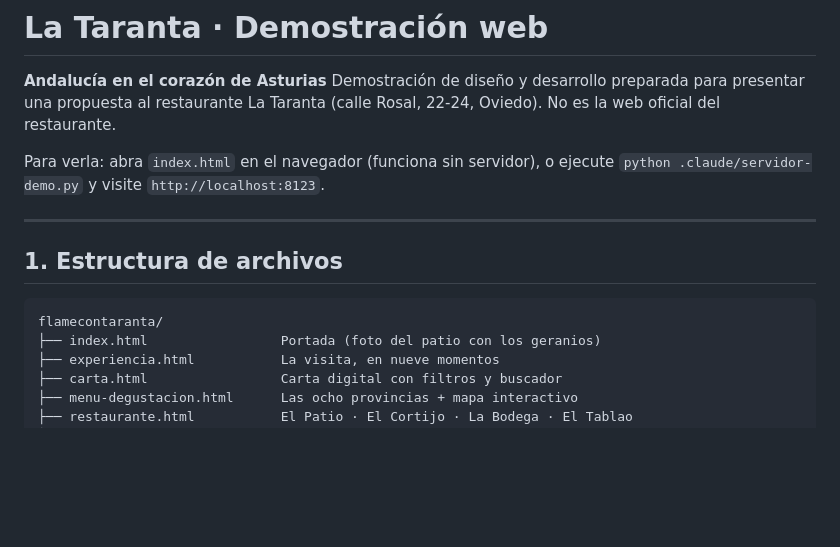
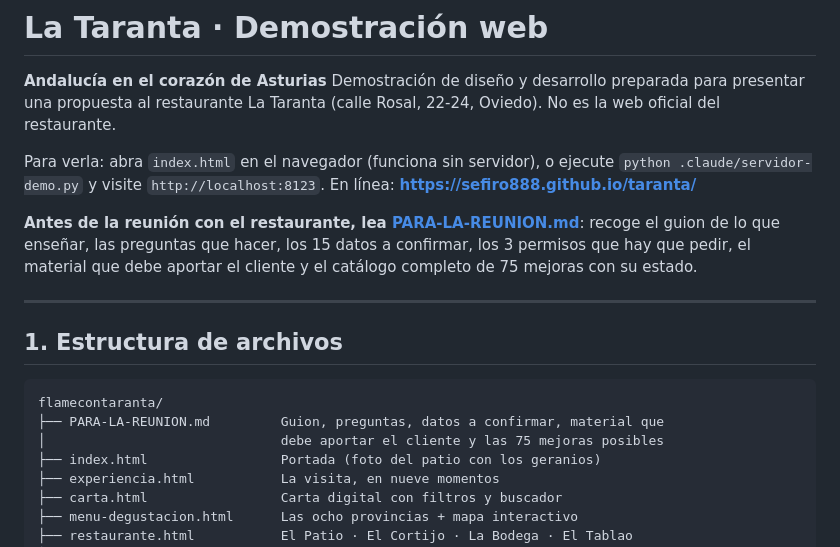
Before and after one commit to sefiro888/taranta, a Markdown page: README.md, the part around the change. GitHub-like rendering; blank space fills up the shorter version.

````diff
--- a/README.md
+++ b/README.md
@@ -6,6 +6,12 @@ La Taranta (calle Rosal, 22-24, Oviedo). No es la web oficial del restaurante.
 
 Para verla: abra `index.html` en el navegador (funciona sin servidor), o ejecute
 `python .claude/servidor-demo.py` y visite `http://localhost:8123`.
+En línea: **https://sefiro888.github.io/taranta/**
+
+**Antes de la reunión con el restaurante, lea [PARA-LA-REUNION.md](PARA-LA-REUNION.md)**:
+recoge el guion de lo que enseñar, las preguntas que hacer, los 15 datos a confirmar, los
+3 permisos que hay que pedir, el material que debe aportar el cliente y el catálogo
+completo de 75 mejoras con su estado.
 
 ---
 
@@ -13,6 +19,8 @@ Para verla: abra `index.html` en el navegador (funciona sin servidor), o ejecute
 
 ```
 flamecontaranta/
+├── PARA-LA-REUNION.md         Guion, preguntas, datos a confirmar, material que
+│                              debe aportar el cliente y las 75 mejoras posibles
 ├── index.html                 Portada (foto del patio con los geranios)
 ├── experiencia.html           La visita, en nueve momentos
 ├── carta.html                 Carta digital con filtros y buscador
````
Also changed, not shown: PARA-LA-REUNION.md (added, +288 -0 lines).
